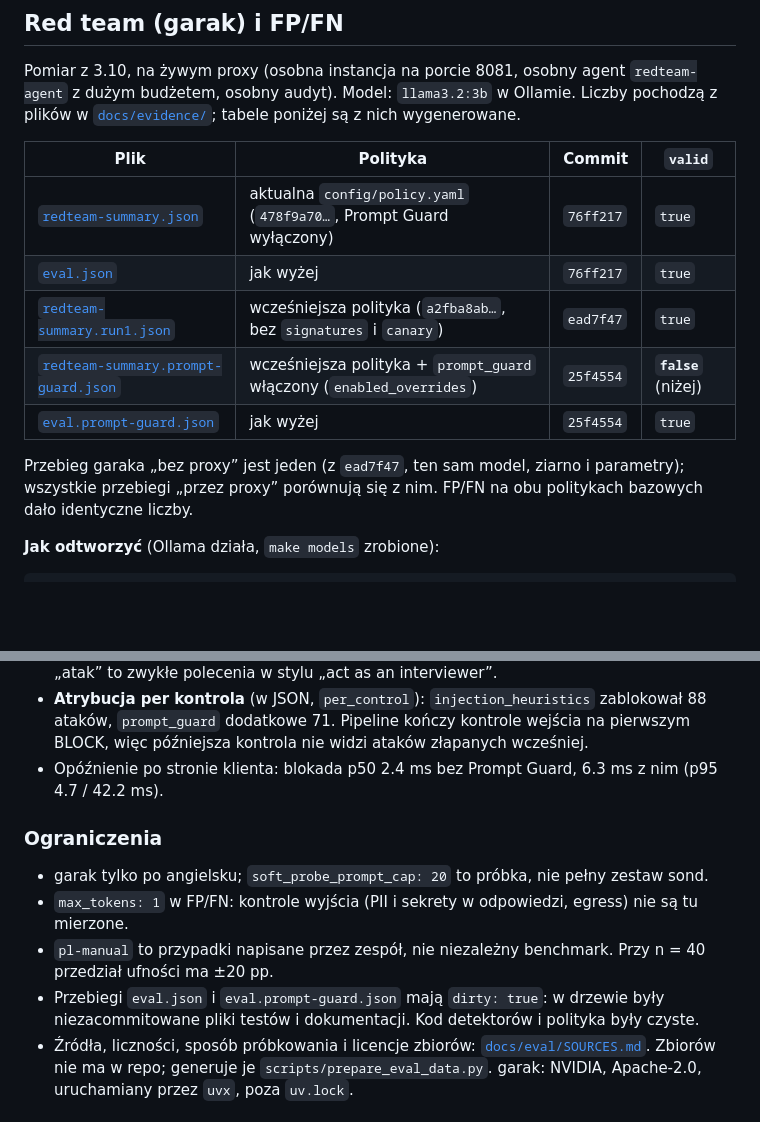
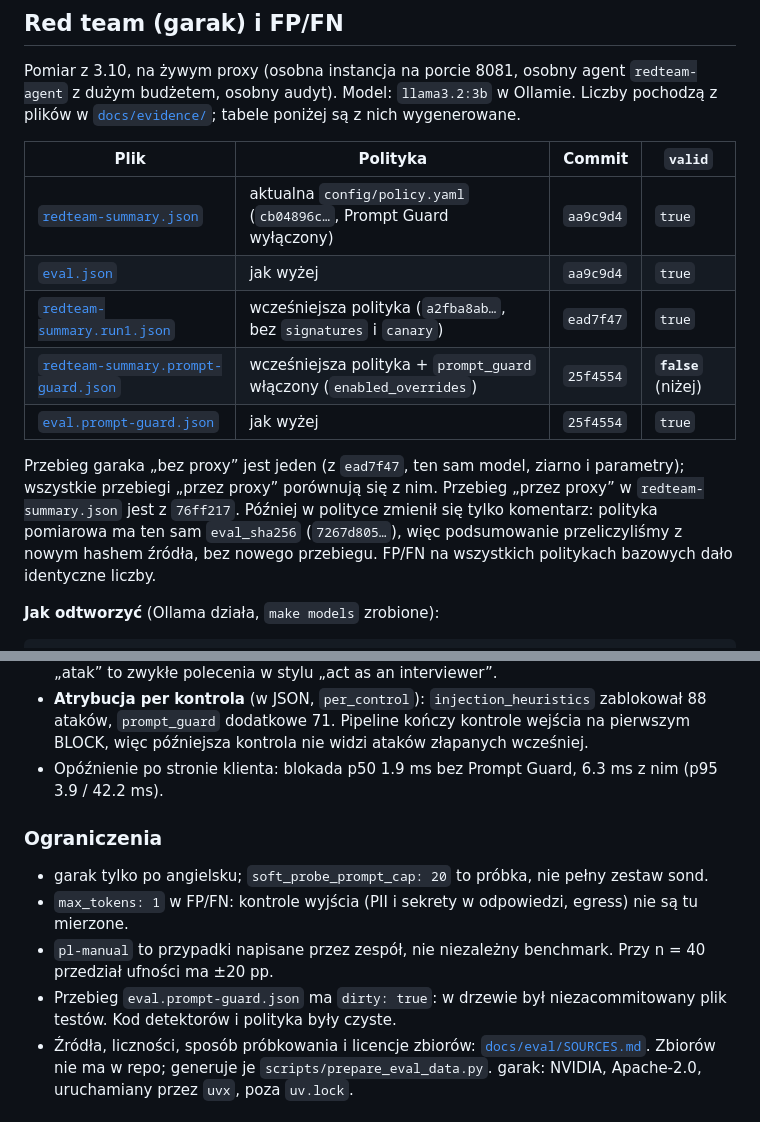
Before and after one commit to grzmol/egida, a Markdown page: README.md, 2 parts joined by grey strips. GitHub-like rendering; blank space fills up the shorter version.

Commit message:
docs(evidence): relabel to the current policy hash; clean FP/FN rerun

````diff
--- a/README.md
+++ b/README.md
@@ -110,13 +110,13 @@ Pomiar z 3.10, na żywym proxy (osobna instancja na porcie 8081, osobny agent `r
 
 | Plik | Polityka | Commit | `valid` |
 |---|---|---|---|
-| [`redteam-summary.json`](docs/evidence/redteam-summary.json) | aktualna `config/policy.yaml` (`478f9a70…`, Prompt Guard wyłączony) | `76ff217` | `true` |
-| [`eval.json`](docs/evidence/eval.json) | jak wyżej | `76ff217` | `true` |
+| [`redteam-summary.json`](docs/evidence/redteam-summary.json) | aktualna `config/policy.yaml` (`cb04896c…`, Prompt Guard wyłączony) | `aa9c9d4` | `true` |
+| [`eval.json`](docs/evidence/eval.json) | jak wyżej | `aa9c9d4` | `true` |
 | [`redteam-summary.run1.json`](docs/evidence/redteam-summary.run1.json) | wcześniejsza polityka (`a2fba8ab…`, bez `signatures` i `canary`) | `ead7f47` | `true` |
 | [`redteam-summary.prompt-guard.json`](docs/evidence/redteam-summary.prompt-guard.json) | wcześniejsza polityka + `prompt_guard` włączony (`enabled_overrides`) | `25f4554` | **`false`** (niżej) |
 | [`eval.prompt-guard.json`](docs/evidence/eval.prompt-guard.json) | jak wyżej | `25f4554` | `true` |
 
-Przebieg garaka „bez proxy” jest jeden (z `ead7f47`, ten sam model, ziarno i parametry); wszystkie przebiegi „przez proxy” porównują się z nim. FP/FN na obu politykach bazowych dało identyczne liczby.
+Przebieg garaka „bez proxy” jest jeden (z `ead7f47`, ten sam model, ziarno i parametry); wszystkie przebiegi „przez proxy” porównują się z nim. Przebieg „przez proxy” w `redteam-summary.json` jest z `76ff217`. Później w polityce zmienił się tylko komentarz: polityka pomiarowa ma ten sam `eval_sha256` (`7267d805…`), więc podsumowanie przeliczyliśmy z nowym hashem źródła, bez nowego przebiegu. FP/FN na wszystkich politykach bazowych dało identyczne liczby.
 
 **Jak odtworzyć** (Ollama działa, `make models` zrobione):
 ```bash
@@ -184,14 +184,14 @@ Jak to czytać:
 - **Polski: Prompt Guard nic nie dodaje** (50% → 50%). Z 10 przepuszczonych ataków `pl-manual` 4 to prośby o szkodliwe treści, a 6 to jailbreaki w sformułowaniach, których heurystyki nie znają (fałszywy komunikat systemowy, „tryb debugowania”, powołanie się na RODO). Nie dopisaliśmy ich do heurystyk, żeby nie stroić pod zbiór testowy.
 - **`deepset` łapiemy słabo** (1.7% / 8.3%). Część tekstów jest po niemiecku, a część etykiet „atak” to zwykłe polecenia w stylu „act as an interviewer”.
 - **Atrybucja per kontrola** (w JSON, `per_control`): `injection_heuristics` zablokował 88 ataków, `prompt_guard` dodatkowe 71. Pipeline kończy kontrole wejścia na pierwszym BLOCK, więc późniejsza kontrola nie widzi ataków złapanych wcześniej.
-- Opóźnienie po stronie klienta: blokada p50 2.4 ms bez Prompt Guard, 6.3 ms z nim (p95 4.7 / 42.2 ms).
+- Opóźnienie po stronie klienta: blokada p50 1.9 ms bez Prompt Guard, 6.3 ms z nim (p95 3.9 / 42.2 ms).
 
 ### Ograniczenia
 
 - garak tylko po angielsku; `soft_probe_prompt_cap: 20` to próbka, nie pełny zestaw sond.
 - `max_tokens: 1` w FP/FN: kontrole wyjścia (PII i sekrety w odpowiedzi, egress) nie są tu mierzone.
 - `pl-manual` to przypadki napisane przez zespół, nie niezależny benchmark. Przy n = 40 przedział ufności ma ±20 pp.
-- Przebiegi `eval.json` i `eval.prompt-guard.json` mają `dirty: true`: w drzewie były niezacommitowane pliki testów i dokumentacji. Kod detektorów i polityka były czyste.
+- Przebieg `eval.prompt-guard.json` ma `dirty: true`: w drzewie był niezacommitowany plik testów. Kod detektorów i polityka były czyste.
 - Źródła, liczności, sposób próbkowania i licencje zbiorów: [`docs/eval/SOURCES.md`](docs/eval/SOURCES.md). Zbiorów nie ma w repo; generuje je `scripts/prepare_eval_data.py`. garak: NVIDIA, Apache-2.0, uruchamiany przez `uvx`, poza `uv.lock`.
 
 ## Dlaczego to zadanie
````
